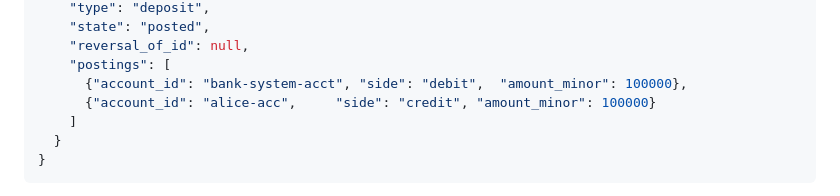
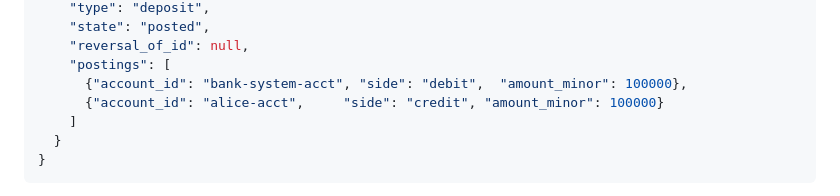
Before and after one commit to dzldebby/ledger, a Markdown page: contracts/events/README.md, the part around the change. GitHub-like rendering.

Commit message:
auto: 2026-08-28 07:47 | ontracts/events/README.md

```diff
--- a/contracts/events/README.md
+++ b/contracts/events/README.md
@@ -132,7 +132,7 @@ Two invariants a consumer can rely on:
     "reversal_of_id": null,
     "postings": [
       {"account_id": "bank-system-acct", "side": "debit",  "amount_minor": 100000},
-      {"account_id": "alice-acc",     "side": "credit", "amount_minor": 100000}
+      {"account_id": "alice-acct",     "side": "credit", "amount_minor": 100000}
     ]
   }
 }
```
